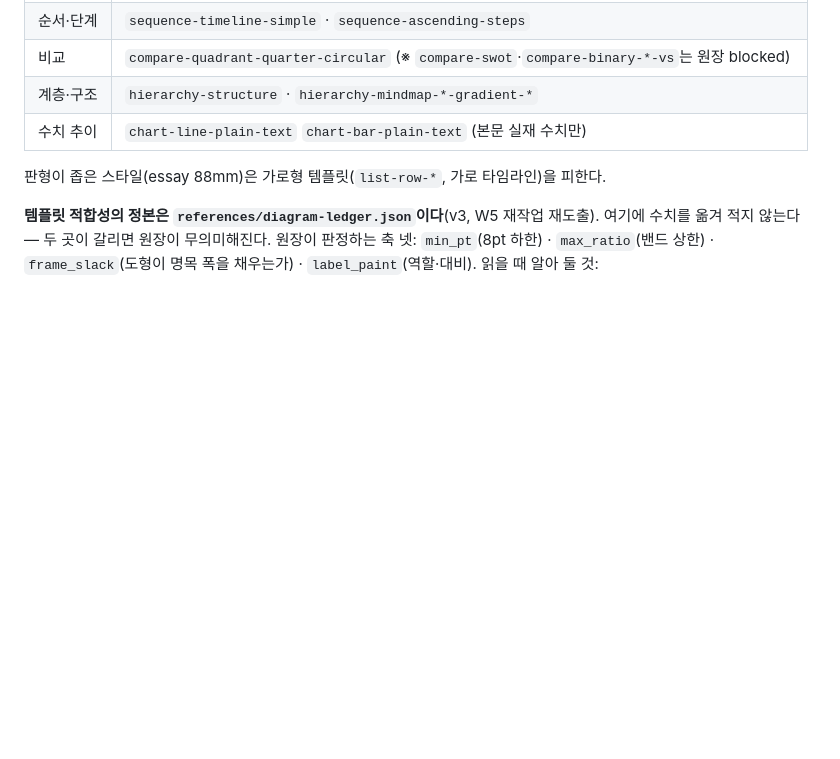
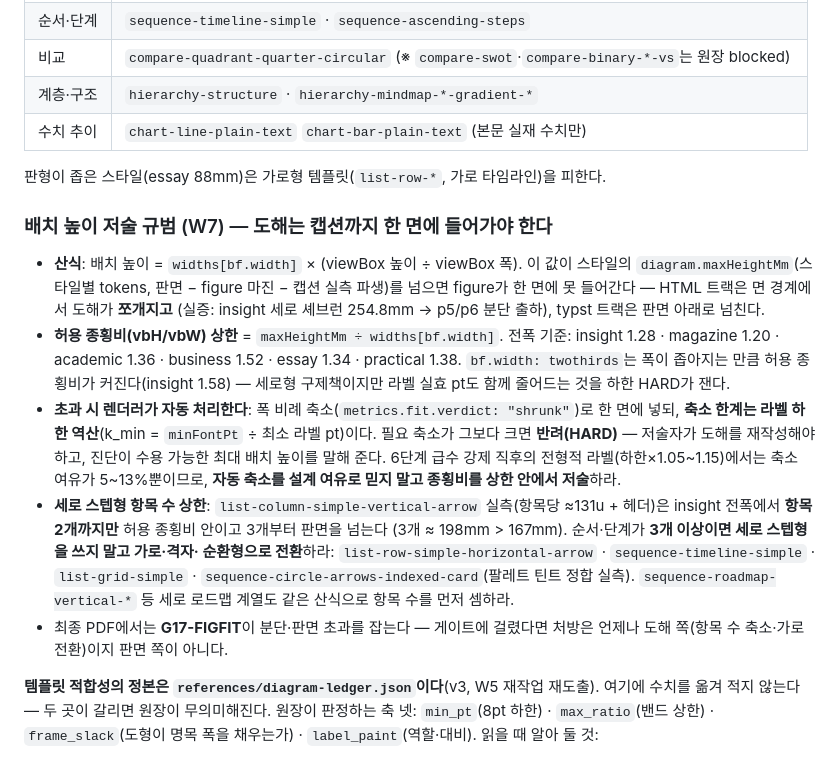
Before and after one commit to MD-Generalist/bookforge, a Markdown page: references/diagrams.md, the part around the change. GitHub-like rendering; blank space fills up the shorter version.

Commit message:
docs(diagrams+extending): 도해 배치 높이 규범 명문화 — 저술자 지침 + 스키마 등재
9f2fc6a(1층)·6e64f2c(G17)의 코드 계약을 스킬 규범 문서로 승격한다.

references/diagrams.md 「템플릿 선택 지침」에 저술 규범 소절 신설:
- 산식(배치 높이 = widths[bf.width] × vbH/vbW ≤ maxHeightMm)과 트랙별
  실패 양태(HTML 분단·typst 넘침, b2-20 실증).
- 스타일·폭별 허용 종횡비 상한표(insight 1.28 ~ business 1.52,
  twothirds 구제와 그 대가).
- 축소 한계·반려 조건: k_min = minFontPt ÷ 최소 라벨 pt. 급수 강제
  직후 라벨의 축소 여유는 5~13%뿐 — 자동 축소를 설계 여유로 믿지 말 것.
- 세로 스텝형 항목 수 상한: insight 전폭 기준 2개까지(3개 ≈ 198mm >
  167mm 실측), 3개 이상은 가로·격자·순환형 전환 권고(구체 템플릿 4종).
- G17 발화 시 처방 방향(도해 쪽이지 판면 쪽 아님).

references/extending.md 스타일 팩 계약 표의 diagram 항에 maxHeightMm
등재 — 파생 산식·_evidence 관례·malformed 조건(부재/비수치/재단 높이
이상 = 시동 실패)·fit 전사 소비 계약·캐시 편입·G17 이중 방어까지
labelBand와 같은 밀도로 기술.

Co-Authored-By: Claude Fable 5 <noreply@anthropic.com>

```diff
--- a/references/diagrams.md
+++ b/references/diagrams.md
@@ -177,6 +177,30 @@ chapters/ch-NN.md 안: ![캡션](../assets/fig-01.svg "출처: …")   ← 단
 
 판형이 좁은 스타일(essay 88mm)은 가로형 템플릿(`list-row-*`, 가로 타임라인)을 피한다.
 
+### 배치 높이 저술 규범 (W7) — 도해는 캡션까지 **한 면**에 들어가야 한다
+
+- **산식**: 배치 높이 = `widths[bf.width]` × (viewBox 높이 ÷ viewBox 폭). 이 값이
+  스타일의 `diagram.maxHeightMm`(스타일별 tokens, 판면 − figure 마진 − 캡션 실측 파생)를
+  넘으면 figure가 한 면에 못 들어간다 — HTML 트랙은 면 경계에서 도해가 **쪼개지고**
+  (실증: insight 세로 셰브런 254.8mm → p5/p6 분단 출하), typst 트랙은 판면 아래로 넘친다.
+- **허용 종횡비(vbH/vbW) 상한** = `maxHeightMm ÷ widths[bf.width]`. 전폭 기준:
+  insight 1.28 · magazine 1.20 · academic 1.36 · business 1.52 · essay 1.34 · practical 1.38.
+  `bf.width: twothirds`는 폭이 좁아지는 만큼 허용 종횡비가 커진다(insight 1.58) — 세로형
+  구제책이지만 라벨 실효 pt도 함께 줄어드는 것을 하한 HARD가 잰다.
+- **초과 시 렌더러가 자동 처리한다**: 폭 비례 축소(`metrics.fit.verdict: "shrunk"`)로 한 면에
+  넣되, **축소 한계는 라벨 하한 역산**(k_min = `minFontPt` ÷ 최소 라벨 pt)이다. 필요 축소가
+  그보다 크면 **반려(HARD)** — 저술자가 도해를 재작성해야 하고, 진단이 수용 가능한 최대
+  배치 높이를 말해 준다. 6단계 급수 강제 직후의 전형적 라벨(하한×1.05~1.15)에서는 축소
+  여유가 5~13%뿐이므로, **자동 축소를 설계 여유로 믿지 말고 종횡비를 상한 안에서 저술**하라.
+- **세로 스텝형 항목 수 상한**: `list-column-simple-vertical-arrow` 실측(항목당 ≈131u +
+  헤더)은 insight 전폭에서 **항목 2개까지만** 허용 종횡비 안이고 3개부터 판면을 넘는다
+  (3개 ≈ 198mm > 167mm). 순서·단계가 **3개 이상이면 세로 스텝형을 쓰지 말고 가로·격자·
+  순환형으로 전환**하라: `list-row-simple-horizontal-arrow` · `sequence-timeline-simple` ·
+  `list-grid-simple` · `sequence-circle-arrows-indexed-card`(팔레트 틴트 정합 실측).
+  `sequence-roadmap-vertical-*` 등 세로 로드맵 계열도 같은 산식으로 항목 수를 먼저 셈하라.
+- 최종 PDF에서는 **G17-FIGFIT**이 분단·판면 초과를 잡는다 — 게이트에 걸렸다면 처방은
+  언제나 도해 쪽(항목 수 축소·가로 전환)이지 판면 쪽이 아니다.
+
 **템플릿 적합성의 정본은 `references/diagram-ledger.json`이다**(v3, W5 재작업 재도출). 여기에
 수치를 옮겨 적지 않는다 — 두 곳이 갈리면 원장이 무의미해진다. 원장이 판정하는 축 넷:
 `min_pt`(8pt 하한) · `max_ratio`(밴드 상한) · `frame_slack`(도형이 명목 폭을 채우는가) ·
```
Also changed, not shown: references/extending.md (+1 -1 lines).
